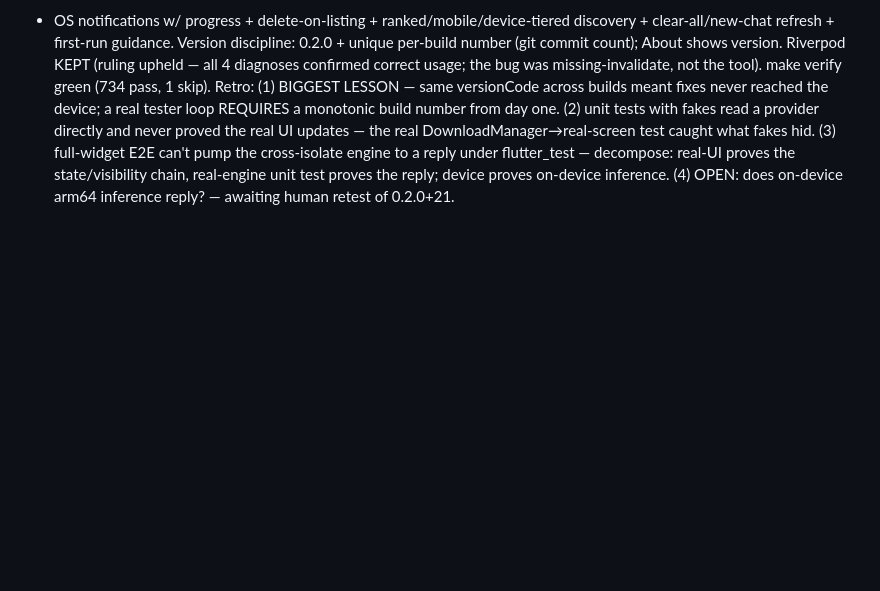
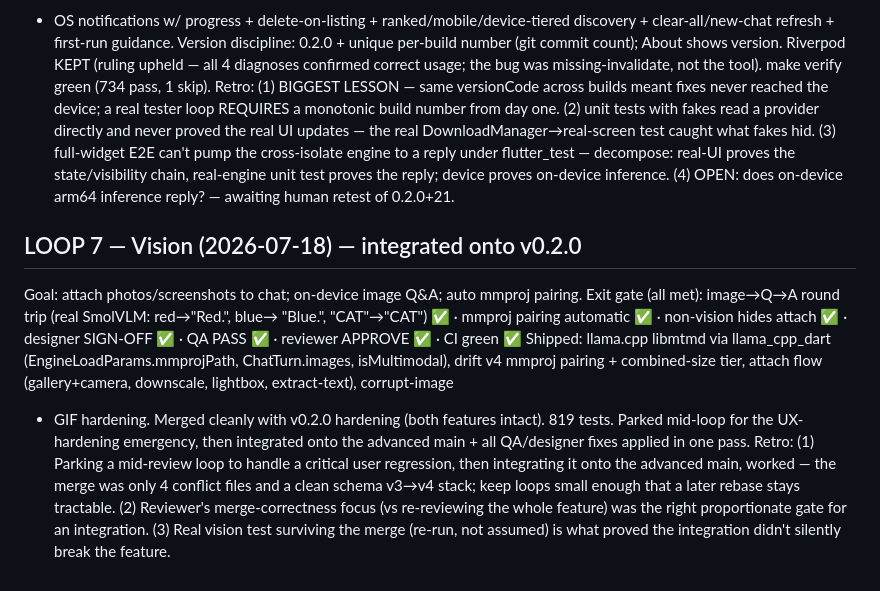
Before and after one commit to AnshRajput/dhruva-app, a Markdown page: orchestra/LOOP_LOG.md, the part around the change. GitHub-like rendering; blank space fills up the shorter version.

Commit message:
docs: Loop 7 retro; status → Loop 8
Co-Authored-By: Claude Fable 5 <noreply@anthropic.com>

```diff
--- a/orchestra/LOOP_LOG.md
+++ b/orchestra/LOOP_LOG.md
@@ -201,3 +201,22 @@ hid. (3) full-widget E2E can't pump the cross-isolate engine to a reply under
 flutter_test — decompose: real-UI proves the state/visibility chain, real-engine
 unit test proves the reply; device proves on-device inference. (4) OPEN: does
 on-device arm64 inference reply? — awaiting human retest of 0.2.0+21.
+
+## LOOP 7 — Vision (2026-07-18) — integrated onto v0.2.0
+Goal: attach photos/screenshots to chat; on-device image Q&A; auto mmproj pairing.
+Exit gate (all met): image→Q→A round trip (real SmolVLM: red→"Red.", blue→
+"Blue.", "CAT"→"CAT") ✅ · mmproj pairing automatic ✅ · non-vision hides attach ✅
+· designer SIGN-OFF ✅ · QA PASS ✅ · reviewer APPROVE ✅ · CI green ✅
+Shipped: llama.cpp libmtmd via llama_cpp_dart (EngineLoadParams.mmprojPath,
+ChatTurn.images, isMultimodal), drift v4 mmproj pairing + combined-size tier,
+attach flow (gallery+camera, downscale, lightbox, extract-text), corrupt-image
++ GIF hardening. Merged cleanly with v0.2.0 hardening (both features intact).
+819 tests. Parked mid-loop for the UX-hardening emergency, then integrated onto
+the advanced main + all QA/designer fixes applied in one pass.
+Retro: (1) Parking a mid-review loop to handle a critical user regression, then
+integrating it onto the advanced main, worked — the merge was only 4 conflict
+files and a clean schema v3→v4 stack; keep loops small enough that a later
+rebase stays tractable. (2) Reviewer's merge-correctness focus (vs re-reviewing
+the whole feature) was the right proportionate gate for an integration. (3)
+Real vision test surviving the merge (re-run, not assumed) is what proved the
+integration didn't silently break the feature.
```
Also changed, not shown: CLAUDE.md (+8 -6 lines).
